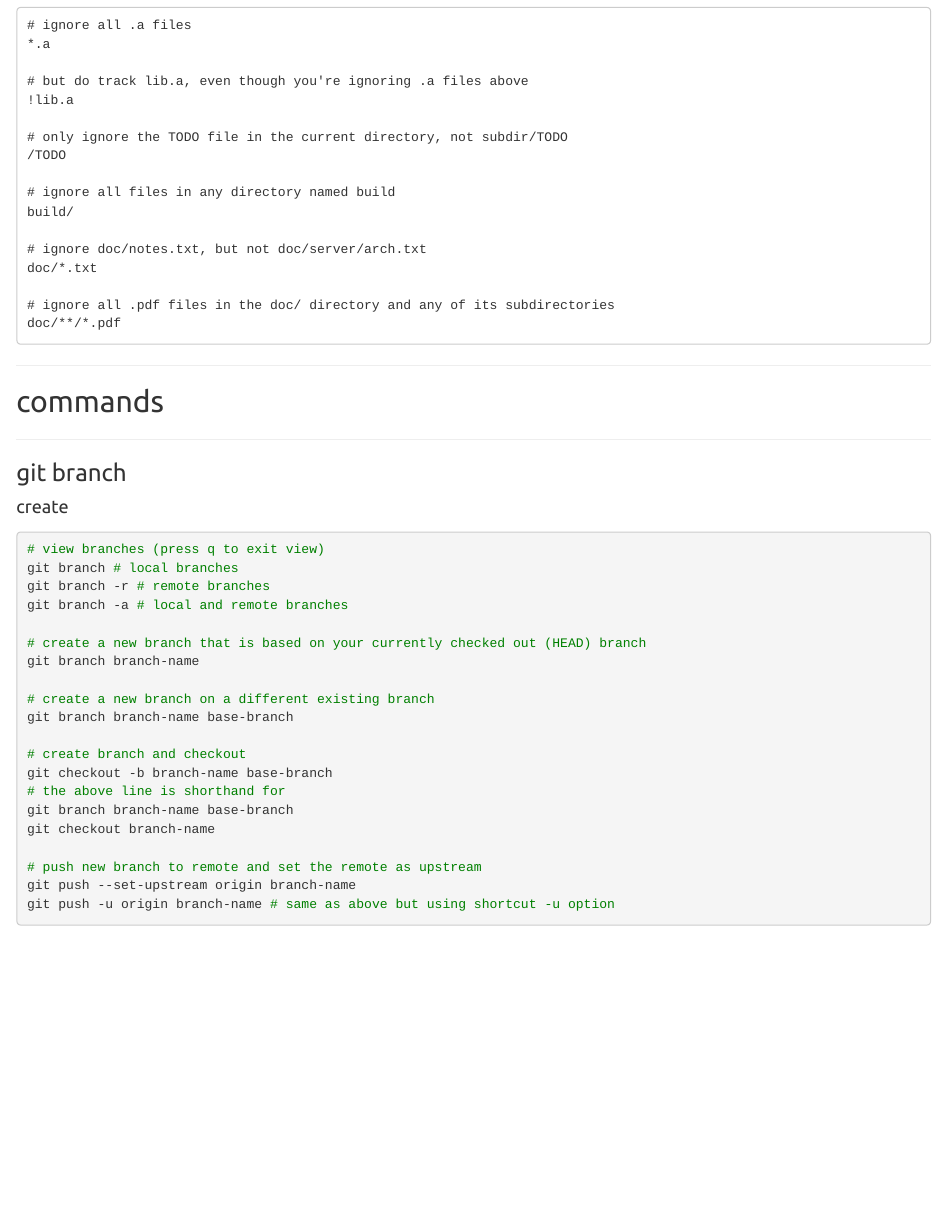
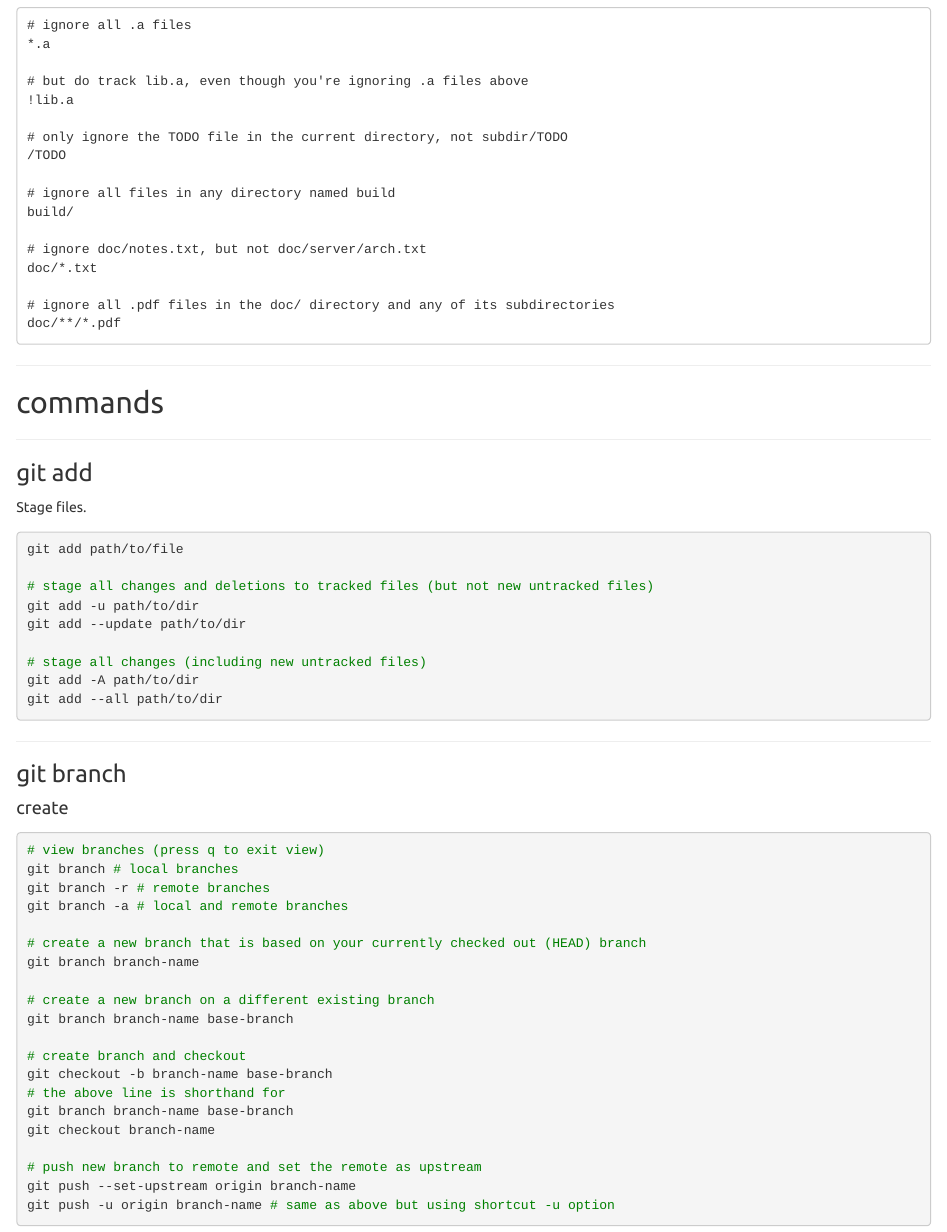
Before and after one commit to dkidney/how2-cli, an R Markdown document (git.Rmd): the page in a window 1100 px wide, from 1990 px down before the commit and from 2010 px down after it, so that both start at the same text. Rendered offline with R 4.5, knitr and Pandoc, with nearby package versions; some code elsewhere in the file could not run offline; a font, style sheet, LaTeX package, included part or bibliography that could not be used is replaced or left out.

Commit message:
updated git add

````diff
--- a/git.Rmd
+++ b/git.Rmd
@@ -111,6 +111,24 @@ doc/**/*.pdf
 *********************************************************************
 
 ## commands
+
+*********************************************************************
+
+### git add {#git-add}
+
+Stage files.
+
+```sh
+git add path/to/file
+
+# stage all changes and deletions to tracked files (but not new untracked files)
+git add -u path/to/dir
+git add --update path/to/dir
+
+# stage all changes (including new untracked files)
+git add -A path/to/dir
+git add --all path/to/dir
+```
 
 *********************************************************************
 
````
Also changed, not shown: git.html.
